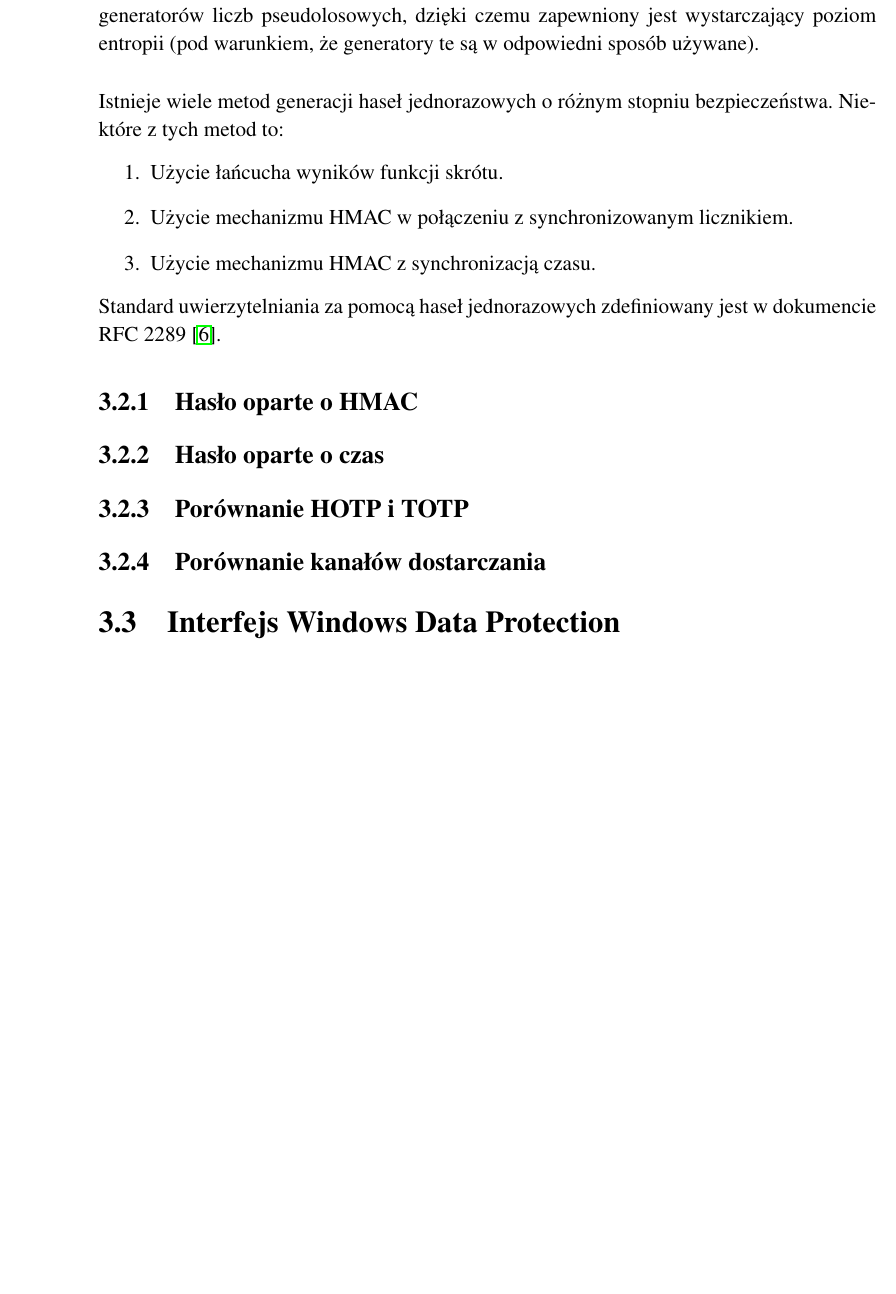
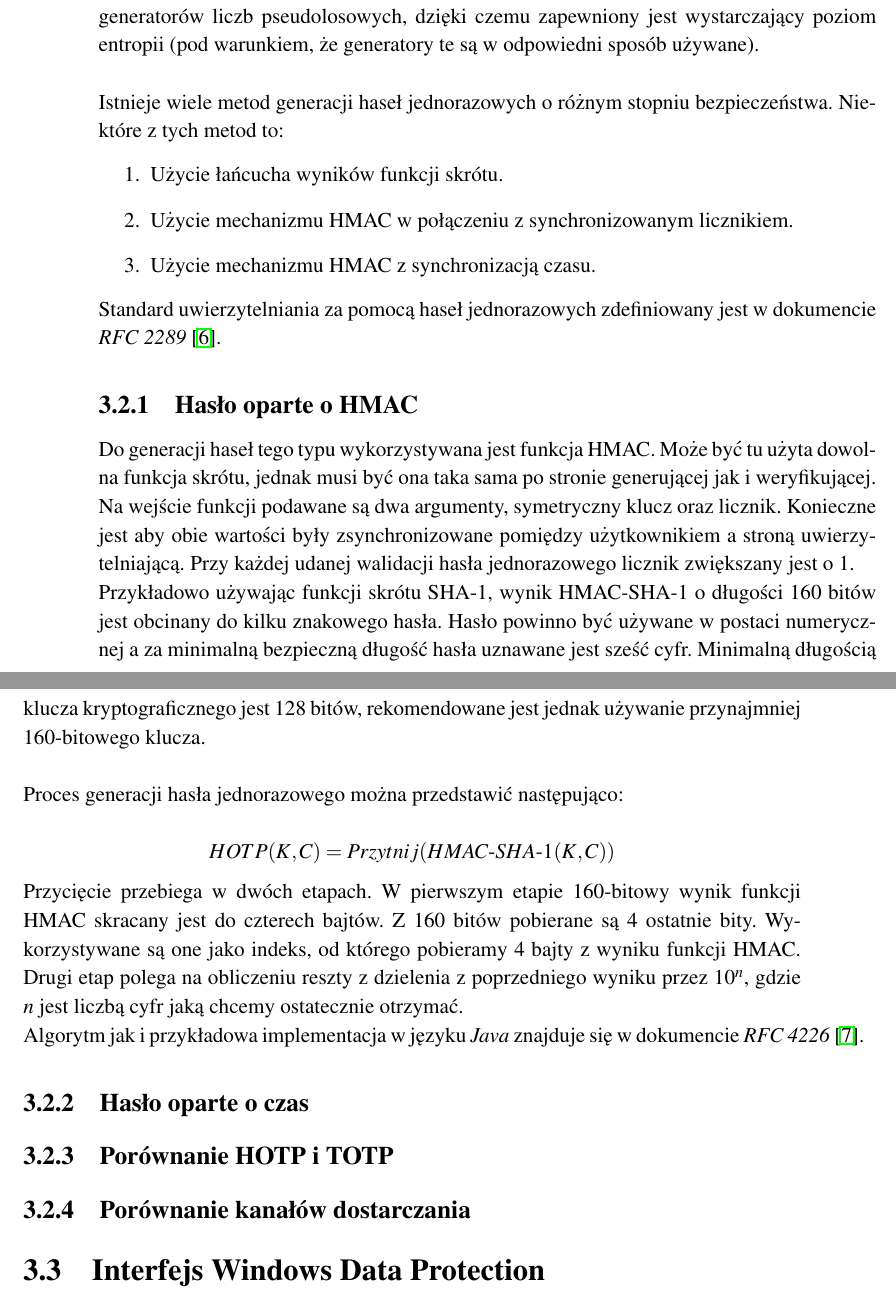
Before and after one commit to matishadow/PicnicAuthThesis, a LaTeX thesis (PicnicAuthThesis.tex, which reads content/chapters/chapter3-crypto-in-practice.tex, content/preamble.tex): part of page 31 of 37 before the commit and two parts of pages 31 and 32 of 38 after it, the two joined at a grey line, cut so that both start at the same text, the shorter picture padded with empty space. Compiled offline with pdfLaTeX.

Commit message:
add hotp

```diff
--- a/content/chapters/chapter3-crypto-in-practice.tex
+++ b/content/chapters/chapter3-crypto-in-practice.tex
@@ -94,10 +94,26 @@ Niektóre z tych metod to:
 	\item Użycie mechanizmu HMAC w połączeniu z synchronizowanym licznikiem.
 	\item Użycie mechanizmu HMAC z synchronizacją czasu.
 \end{enumerate}
-Standard uwierzytelniania za pomocą haseł jednorazowych zdefiniowany jest w dokumencie RFC 2289 \cite{otprfc}.
+Standard uwierzytelniania za pomocą haseł jednorazowych zdefiniowany jest w dokumencie \textit{RFC 2289} \cite{otprfc}.
 
 \subsection{Hasło oparte o HMAC}
-
+Do generacji haseł tego typu wykorzystywana jest funkcja HMAC. Może być tu użyta dowolna funkcja skrótu, jednak
+musi być ona taka sama po stronie generującej jak i weryfikującej.
+Na wejście funkcji podawane są dwa argumenty, symetryczny klucz oraz licznik.
+Konieczne jest aby obie wartości były zsynchronizowane pomiędzy użytkownikiem a stroną uwierzytelniającą.
+Przy każdej udanej walidacji hasła jednorazowego licznik zwiększany jest o 1. \\
+Przykładowo używając funkcji skrótu SHA-1, wynik HMAC-SHA-1 o długości 160 bitów jest obcinany do kilku znakowego hasła.
+Hasło powinno być używane w postaci numerycznej a za minimalną bezpieczną długość hasła uznawane jest sześć cyfr.
+Minimalną długością klucza kryptograficznego jest 128 bitów, rekomendowane jest jednak używanie przynajmniej 160-bitowego
+klucza. \\ \\
+Proces generacji hasła jednorazowego można przedstawić następująco: \\
+$$HOTP(K, C) = Przytnij(\hmac(K, C))$$
+Przycięcie przebiega w dwóch etapach. W pierwszym etapie 160-bitowy wynik funkcji HMAC skracany jest do czterech bajtów.
+Z 160 bitów pobierane są 4 ostatnie bity.
+Wykorzystywane są one jako indeks, od którego pobieramy 4 bajty z wyniku funkcji HMAC.
+Drugi etap polega na obliczeniu reszty z dzielenia z poprzedniego wyniku przez $10^n$, gdzie \textit{n} jest
+liczbą cyfr jaką chcemy ostatecznie otrzymać. \\
+Algorytm jak i przykładowa implementacja w języku \textit{Java} znajduje się w dokumencie \textit{RFC~4226}~\cite{hotprfc}.
 
 \subsection{Hasło oparte o czas}
 \subsection{Porównanie HOTP i TOTP}
--- a/content/preamble.tex
+++ b/content/preamble.tex
@@ -20,6 +20,7 @@
 \usepackage{float}
 \newcommand*\xor{\mathbin{\oplus}}
 \newcommand*\BitAnd{\mathrel{\&}}
+\newcommand\hmac{\mathop{\mbox{$HMAC$-$SHA$-$1$}}}
 \newcommand*\BitOr{\mathrel{|}}
 \newcommand*\ShiftLeft{\ll}
 \newcommand*\ShiftRight{\gg}
```
Also changed, not shown: content/bibliography.tex (+5 -0 lines), PicnicAuthThesis.pdf.
